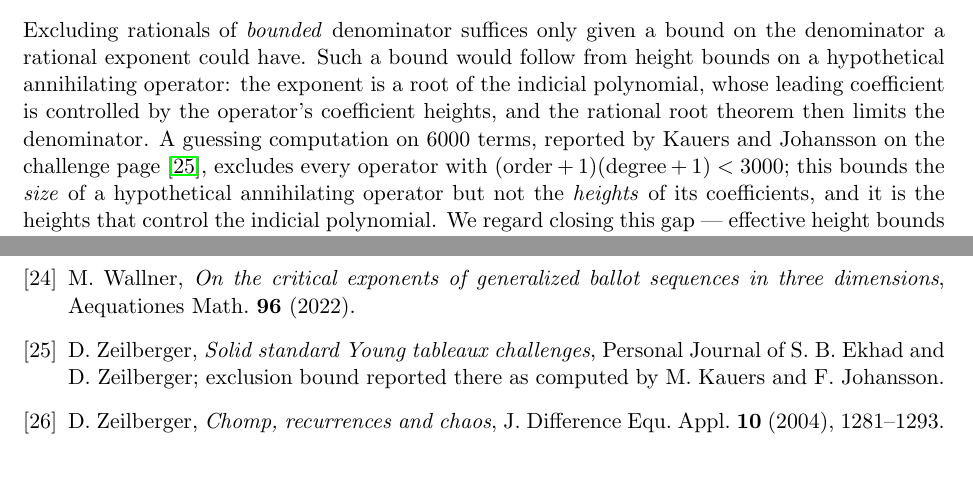
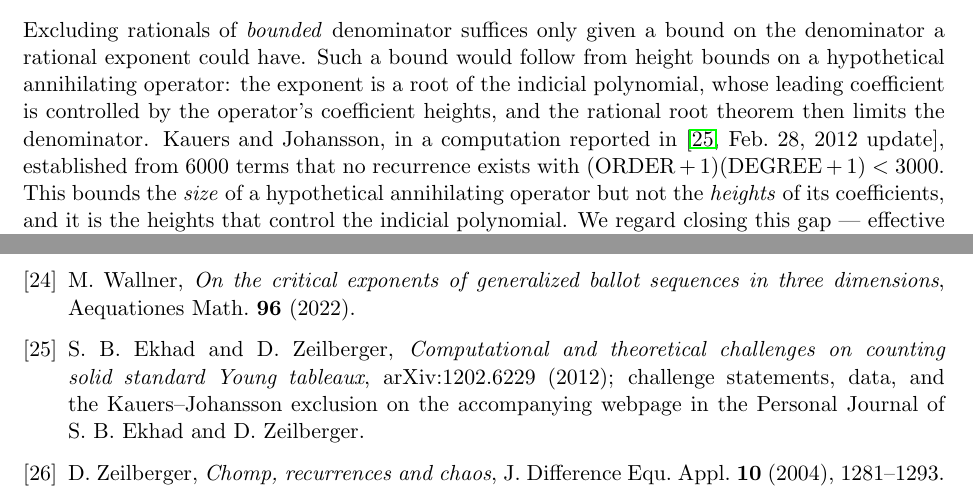
Before and after one commit to jaideepsaipadhi/zeilberger-challenges, a LaTeX paper (paper/zeilberger-monograph.tex): two parts of pages 27 and 42 of 42, joined at a grey line, cut so that both start at the same text, the shorter picture padded with empty space. Compiled offline with pdfLaTeX.

Commit message:
Paper revision: untruncate Appendix A, cite the operator-exclusion bound, consolidate the repository index, record the second track-law falsification

```diff
--- a/paper/zeilberger-monograph.tex
+++ b/paper/zeilberger-monograph.tex
@@ -1648,9 +1648,9 @@ on the denominator a rational exponent could have. Such a bound would follow
 from height bounds on a hypothetical annihilating operator: the exponent is a
 root of the indicial polynomial, whose leading coefficient is controlled by the
 operator's coefficient heights, and the rational root theorem then limits the
-denominator. A guessing computation on $6000$ terms, reported by Kauers and Johansson on
-the challenge page \cite{ZssytChallenge}, excludes every operator with
-$(\mathrm{order}+1)(\mathrm{degree}+1)<3000$; this bounds the \emph{size} of a
+denominator. Kauers and Johansson, in a computation reported in \cite[Feb.~28, 2012
+update]{EZssyt}, established from $6000$ terms that no recurrence exists with
+$(\mathrm{ORDER}+1)(\mathrm{DEGREE}+1)<3000$. This bounds the \emph{size} of a
 hypothetical annihilating operator but not the \emph{heights} of its
 coefficients, and it is the heights that control the indicial polynomial.
 We regard closing this gap --- effective height bounds for $G$-operators
@@ -2622,9 +2622,11 @@ permutations}, arXiv:2211.02550; ECA \textbf{3} (2023), S2A10.
 \bibitem{Wallner} M.~Wallner, \emph{On the critical exponents of generalized
 ballot sequences in three dimensions}, Aequationes Math. \textbf{96} (2022).
 
-\bibitem{ZssytChallenge} D.~Zeilberger, \emph{Solid standard Young tableaux
-challenges}, Personal Journal of S.~B.~Ekhad and D.~Zeilberger; exclusion
-bound reported there as computed by M.~Kauers and F.~Johansson.
+\bibitem{EZssyt} S.~B.~Ekhad and D.~Zeilberger, \emph{Computational and
+theoretical challenges on counting solid standard Young tableaux},
+arXiv:1202.6229 (2012); challenge statements, data, and the
+Kauers--Johansson exclusion on the accompanying webpage in the Personal
+Journal of S.~B.~Ekhad and D.~Zeilberger.
 
 \bibitem{Zchaos} D.~Zeilberger, \emph{Chomp, recurrences and chaos},
 J. Difference Equ. Appl. \textbf{10} (2004), 1281--1293.
```
Also changed, not shown: paper/zeilberger-monograph.pdf.
